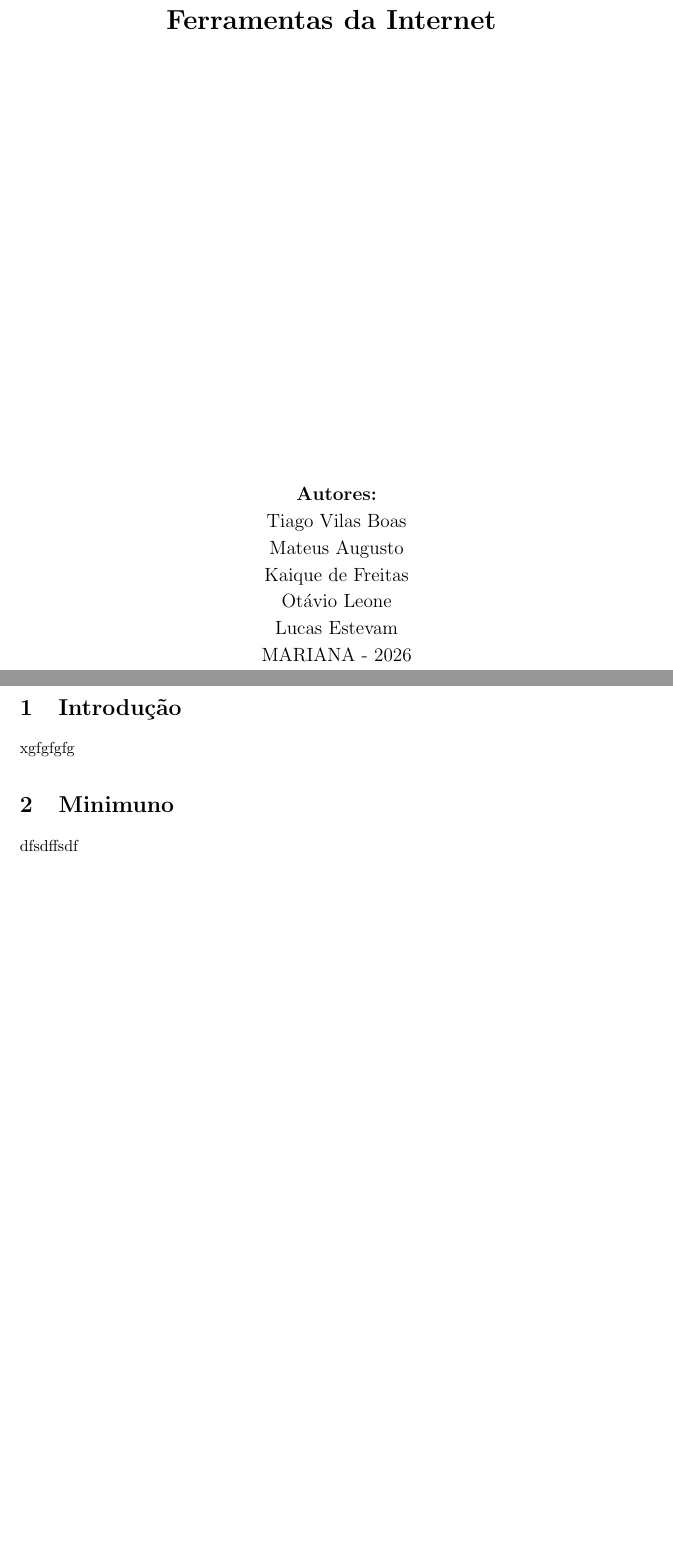
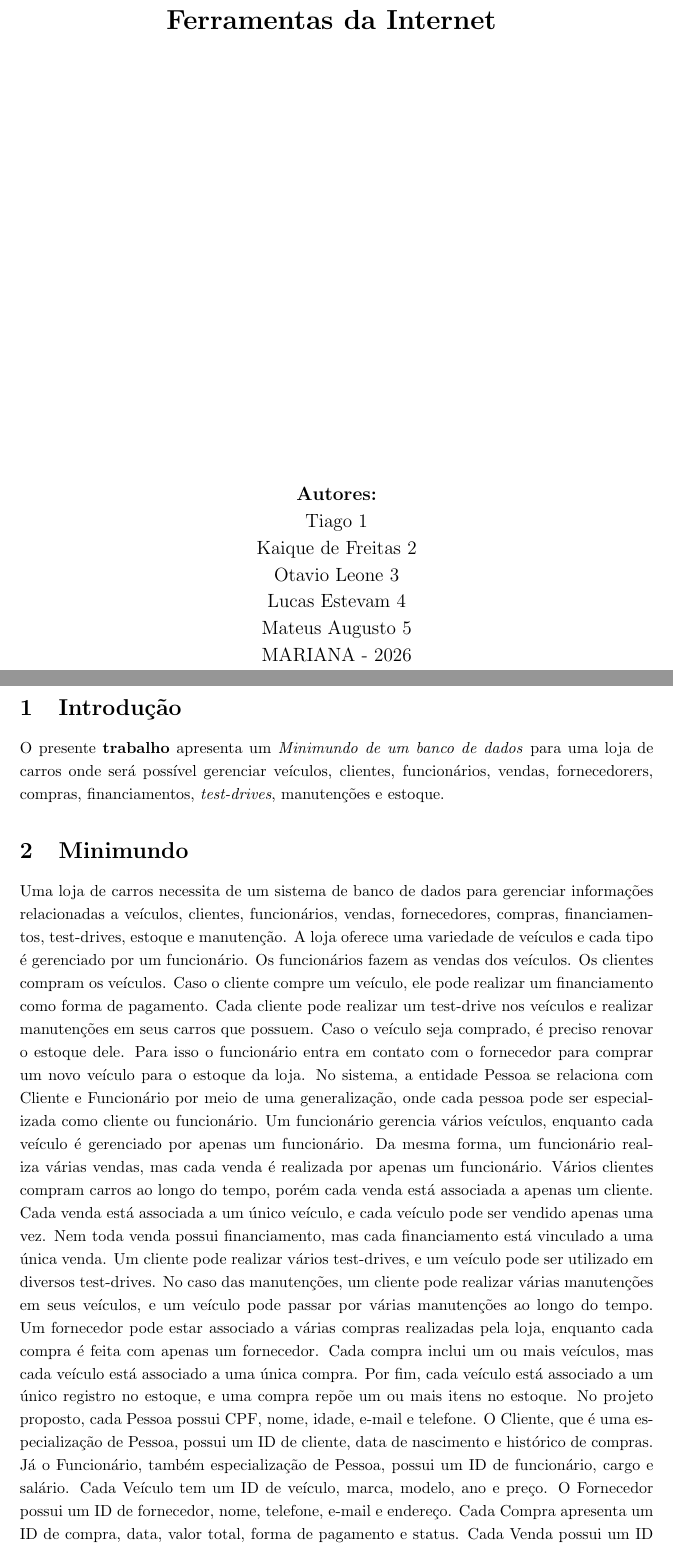
Before and after one commit to Tigasss/Ferramentas-da-Internet, a LaTeX document (main.tex): two parts of pages 1 and 2 of 2, joined at a grey line, cut so that both start at the same text. Compiled offline with pdfLaTeX.

Commit message:
Update main.tex

```diff
--- a/main.tex
+++ b/main.tex
@@ -52,17 +52,17 @@
 \title{ \normalsize \textsc{}
 		\\ [2.0cm]
 		\HRule{1.5pt} \\
-		\LARGE \textbf{\uppercase{Relatório do trabalho\\ Loja de carros}
+		\LARGE \textbf{\uppercase{Relatório do trabalho\\ Loja de Carros}
 		\HRule{2.0pt} \\ [0.6cm] \LARGE{Ferramentas da Internet} \vspace*{10\baselineskip}}
 		}
 \date{}
 \author{\textbf{Autores:} \\
-		Tiago Vilas Boas\\
-		Mateus Augusto\\
-        Kaique de Freitas\\
-        Otávio Leone\\
-        Lucas Estevam\\
-		MARIANA - 2026}
+		Tiago 1\\
+		Kaique de Freitas 2\\
+		Otavio Leone 3\\
+        Lucas Estevam 4\\
+        Mateus Augusto 5\\
+        MARIANA - 2026}
 
 \maketitle
 \newpage
@@ -70,11 +70,10 @@
 % ------------------------------------------------------------------------------
 
 \section{Introdução}
-xgfgfgfg
+O presente \textbf{trabalho} apresenta um \textit{Minimundo de um banco de dados} para uma loja de carros onde será possível gerenciar veículos, clientes, funcionários, vendas, fornecedorers, compras, financiamentos, \textit{test-drives}, manutenções e estoque.
 
-\section{Minimuno}
-dfsdffsdf
-
+\section{Minimundo}
+Uma loja de carros necessita de um sistema de banco de dados para gerenciar informações relacionadas a veículos, clientes, funcionários, vendas, fornecedores, compras, financiamentos, test-drives, estoque e manutenção. A loja oferece uma variedade de veículos e cada tipo é gerenciado por um funcionário. Os funcionários fazem as vendas dos veículos. Os clientes compram os veículos. Caso o cliente compre um veículo, ele pode realizar um financiamento como forma de pagamento. Cada cliente pode realizar um test-drive nos veículos e realizar manutenções em seus carros que possuem. Caso o veículo seja comprado, é preciso renovar o estoque dele. Para isso o funcionário entra em contato com o fornecedor para comprar um novo veículo para o estoque da loja. No sistema, a entidade Pessoa se relaciona com Cliente e Funcionário por meio de uma generalização, onde cada pessoa pode ser especializada como cliente ou funcionário. Um funcionário gerencia vários veículos, enquanto cada veículo é gerenciado por apenas um funcionário. Da mesma forma, um funcionário realiza várias vendas, mas cada venda é realizada por apenas um funcionário. Vários clientes compram carros ao longo do tempo, porém cada venda está associada a apenas um cliente. Cada venda está associada a um único veículo, e cada veículo pode ser vendido apenas uma vez. Nem toda venda possui financiamento, mas cada financiamento está vinculado a uma única venda. Um cliente pode realizar vários test-drives, e um veículo pode ser utilizado em diversos test-drives. No caso das manutenções, um cliente pode realizar várias manutenções em seus veículos, e um veículo pode passar por várias manutenções ao longo do tempo. Um fornecedor pode estar associado a várias compras realizadas pela loja, enquanto cada compra é feita com apenas um fornecedor. Cada compra inclui um ou mais veículos, mas cada veículo está associado a uma única compra. Por fim, cada veículo está associado a um único registro no estoque, e uma compra repõe um ou mais itens no estoque. No projeto proposto, cada Pessoa possui CPF, nome, idade, e-mail e telefone. O Cliente, que é uma especialização de Pessoa, possui um ID de cliente, data de nascimento e histórico de compras. Já o Funcionário, também especialização de Pessoa, possui um ID de funcionário, cargo e salário. Cada Veículo tem um ID de veículo, marca, modelo, ano e preço. O Fornecedor possui um ID de fornecedor, nome, telefone, e-mail e endereço. Cada Compra apresenta um ID de compra, data, valor total, forma de pagamento e status. Cada Venda possui um ID de venda, data, valor total, forma pagamento e status. O Financiamento contém um ID de financiamento, valor financiado, número de parcelas, taxa de juros e status. Cada Test-drive possui um ID de test-drive, data, hora, observações e status. A Manutenção é composta por ID de manutenção, descrição, data, custo e tipo de serviço. Por fim, o Estoque possui um ID de estoque, quantidade, valor, capacidade máxima e status.
 
 
 
```
